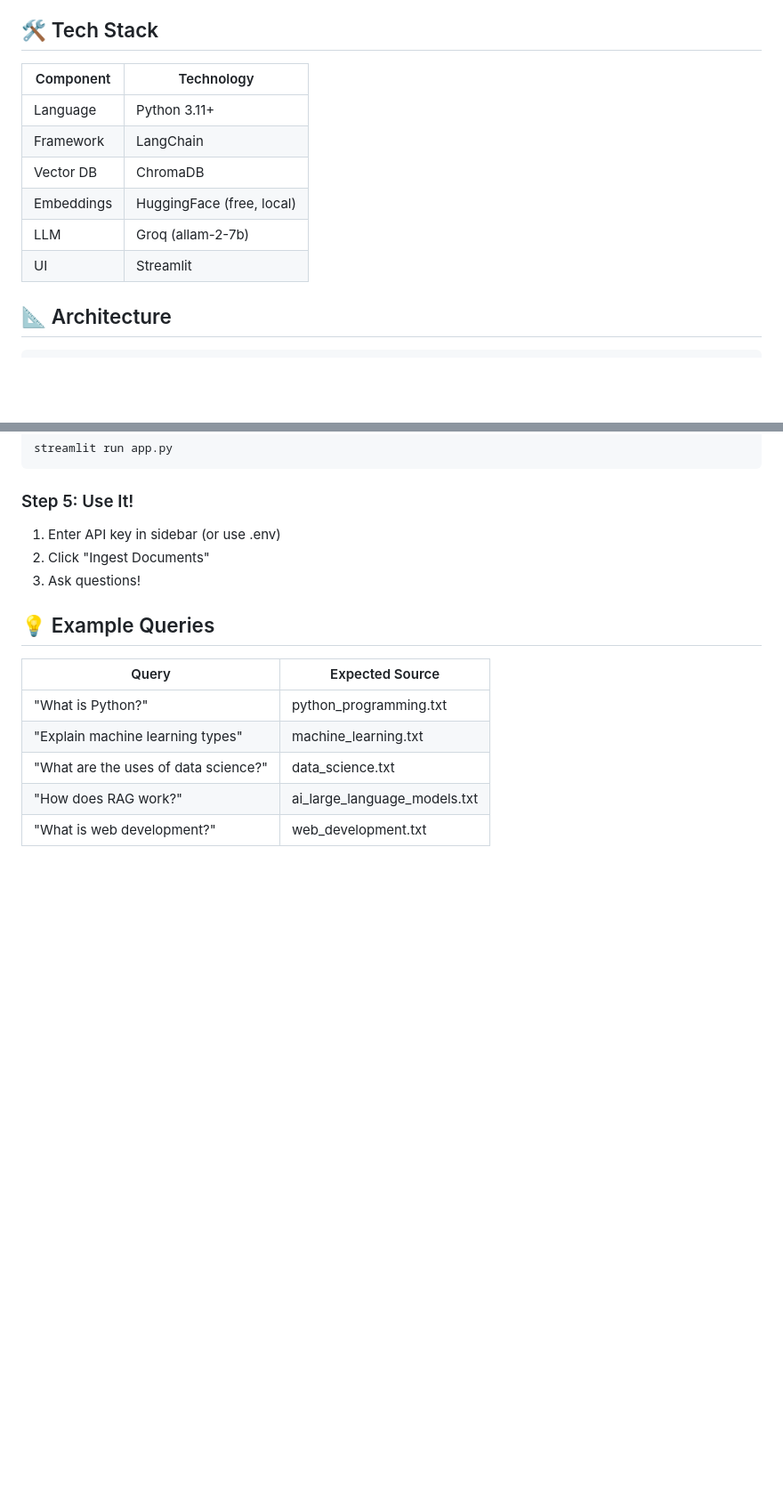
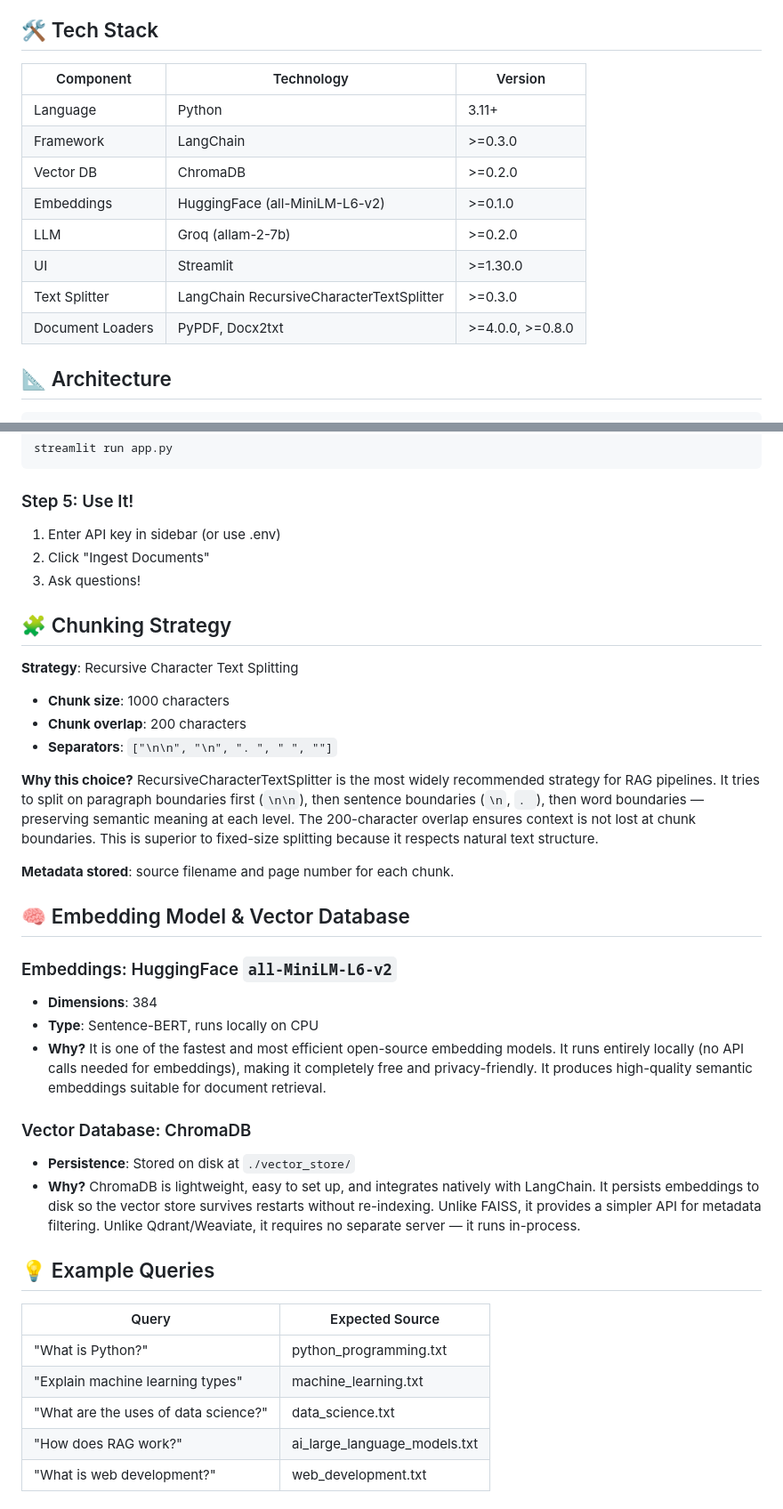
Before and after one commit to Manixhor/QA-Bot-Document, a Markdown page: README.md, 2 parts joined by grey strips. Shown at 89% size. GitHub-like rendering; blank space fills up the shorter version.

```diff
--- a/README.md
+++ b/README.md
@@ -24,14 +24,16 @@ This bot reads your documents (PDF, TXT, DOCX), breaks them into searchable chun
 
 ## 🛠️ Tech Stack
 
-| Component | Technology |
-|-----------|------------|
-| Language | Python 3.11+ |
-| Framework | LangChain |
-| Vector DB | ChromaDB |
-| Embeddings | HuggingFace (free, local) |
-| LLM | Groq (allam-2-7b) |
-| UI | Streamlit |
+| Component | Technology | Version |
+|-----------|------------|---------|
+| Language | Python | 3.11+ |
+| Framework | LangChain | >=0.3.0 |
+| Vector DB | ChromaDB | >=0.2.0 |
+| Embeddings | HuggingFace (all-MiniLM-L6-v2) | >=0.1.0 |
+| LLM | Groq (allam-2-7b) | >=0.2.0 |
+| UI | Streamlit | >=1.30.0 |
+| Text Splitter | LangChain RecursiveCharacterTextSplitter | >=0.3.0 |
+| Document Loaders | PyPDF, Docx2txt | >=4.0.0, >=0.8.0 |
 
 ## 📐 Architecture
 
@@ -103,6 +105,32 @@ streamlit run app.py
 2. Click "Ingest Documents"
 3. Ask questions!
 
+## 🧩 Chunking Strategy
+
+**Strategy**: Recursive Character Text Splitting
+
+- **Chunk size**: 1000 characters
+- **Chunk overlap**: 200 characters
+- **Separators**: `["\n\n", "\n", ". ", " ", ""]`
+
+**Why this choice?**
+RecursiveCharacterTextSplitter is the most widely recommended strategy for RAG pipelines. It tries to split on paragraph boundaries first (`\n\n`), then sentence boundaries (`\n`, `. `), then word boundaries — preserving semantic meaning at each level. The 200-character overlap ensures context is not lost at chunk boundaries. This is superior to fixed-size splitting because it respects natural text structure.
+
+**Metadata stored**: source filename and page number for each chunk.
+
+## 🧠 Embedding Model & Vector Database
+
+### Embeddings: HuggingFace `all-MiniLM-L6-v2`
+
+- **Dimensions**: 384
+- **Type**: Sentence-BERT, runs locally on CPU
+- **Why?** It is one of the fastest and most efficient open-source embedding models. It runs entirely locally (no API calls needed for embeddings), making it completely free and privacy-friendly. It produces high-quality semantic embeddings suitable for document retrieval.
+
+### Vector Database: ChromaDB
+
+- **Persistence**: Stored on disk at `./vector_store/`
+- **Why?** ChromaDB is lightweight, easy to set up, and integrates natively with LangChain. It persists embeddings to disk so the vector store survives restarts without re-indexing. Unlike FAISS, it provides a simpler API for metadata filtering. Unlike Qdrant/Weaviate, it requires no separate server — it runs in-process.
+
 ## 💡 Example Queries
 
 | Query | Expected Source |
```
Also changed, not shown: other parts of README.md (+24 -0 lines).
